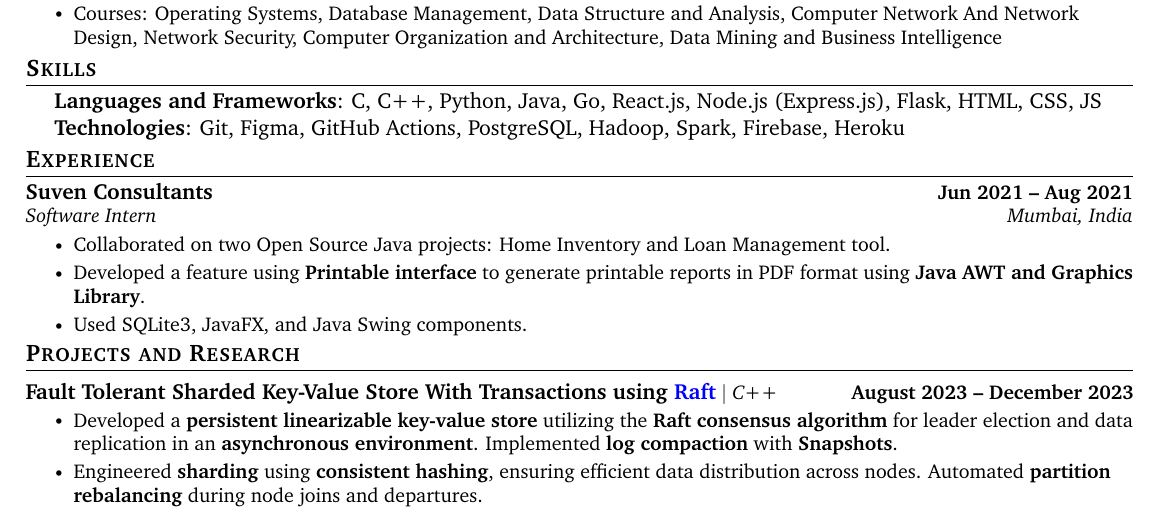
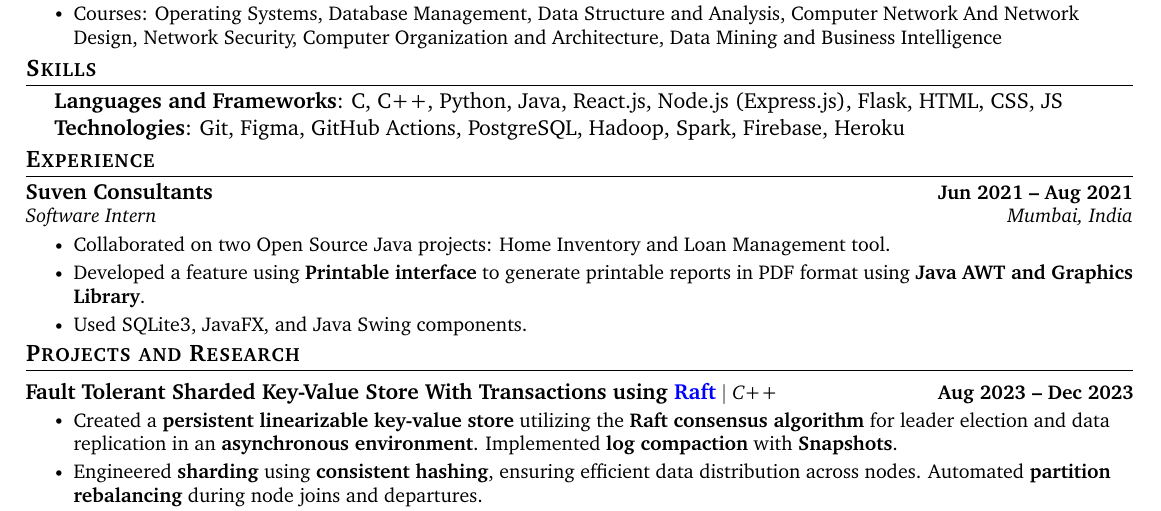
Before and after one commit to PranavDani/Resume, a LaTeX CV (resume.tex): part of the page, cut so that both start at the same text. Compiled offline with pdfLaTeX.

Commit message:
✨ update: change layout a bit

```diff
--- a/resume.tex
+++ b/resume.tex
@@ -183,7 +183,7 @@
     \begin{itemize}[leftmargin=0.2in, label={}]
         {\item{
             \begin{tabular}{ l@{\hskip 0.2in} l }
-                 \textbf{Languages and Frameworks}: C, C++, Python, Java, Go, React.js, Node.js (Express.js), Flask, HTML, CSS, JS
+                 \textbf{Languages and Frameworks}: C, C++, Python, Java, React.js, Node.js (Express.js), Flask, HTML, CSS, JS
                  \\
                  \textbf{Technologies}: Git, Figma, GitHub Actions, PostgreSQL, Hadoop, Spark, Firebase, Heroku
             \end{tabular}
@@ -219,9 +219,9 @@
     \vspace{-5pt}
     \resumeSubHeadingListStart
         \resumeProjectHeading
-            {\textbf{\normalsize{Fault Tolerant Sharded Key-Value Store With Transactions using \href{https://raft.github.io/raft.pdf}{Raft}}} $|$ \emph{C++}}{August 2023 -- December 2023}
+            {\textbf{\normalsize{Fault Tolerant Sharded Key-Value Store With Transactions using \href{https://raft.github.io/raft.pdf}{Raft}}} $|$ \emph{C++}}{Aug 2023 -- Dec 2023}
             \resumeItemListStart
-                \resumeItem{Developed a \textbf{persistent linearizable key-value store} utilizing the \textbf{Raft consensus algorithm} for leader election and data replication in an \textbf{asynchronous environment}. Implemented \textbf{log compaction} with \textbf{Snapshots}.}
+                \resumeItem{Created a \textbf{persistent linearizable key-value store} utilizing the \textbf{Raft consensus algorithm} for leader election and data replication in an \textbf{asynchronous environment}. Implemented \textbf{log compaction} with \textbf{Snapshots}.}
                 \resumeItem{Engineered \textbf{sharding} using \textbf{consistent hashing}, ensuring efficient data distribution across nodes. Automated \textbf{partition rebalancing} during node joins and departures.}
                 \resumeItem{Implemented a \textbf{versioned key-value store} that supports \textbf{cross-shard Transactions} using \textbf{2-Phase Locking} and \textbf{2-Phase Commit} with \textbf{Optimistic Concurrency Control}.}
             \resumeItemListEnd
```
Also changed, not shown: resume.tex (2 more changed lines).
